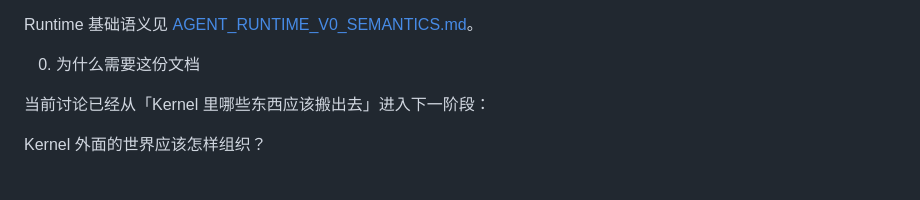
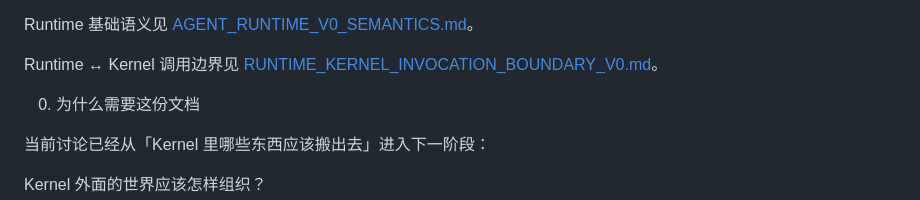
Before and after one commit to mayf3/agent-core, a Markdown page: docs/architecture/AGENT_CORE_V2_1_ARCHITECTURE_DISCUSSION_MAP.md, the part around the change. GitHub-like rendering; blank space fills up the shorter version.

```diff
--- a/docs/architecture/AGENT_CORE_V2_1_ARCHITECTURE_DISCUSSION_MAP.md
+++ b/docs/architecture/AGENT_CORE_V2_1_ARCHITECTURE_DISCUSSION_MAP.md
@@ -26,6 +26,8 @@ Conflict rule:
 * Context
 
 Runtime 基础语义见 [AGENT_RUNTIME_V0_SEMANTICS.md](./AGENT_RUNTIME_V0_SEMANTICS.md)。
+
+Runtime ↔ Kernel 调用边界见 [RUNTIME_KERNEL_INVOCATION_BOUNDARY_V0.md](./RUNTIME_KERNEL_INVOCATION_BOUNDARY_V0.md)。
 
 0. 为什么需要这份文档
 
```
Also changed, not shown: docs/architecture/RUNTIME_KERNEL_INVOCATION_BOUNDARY_V0.md (added, +174 -0 lines).
